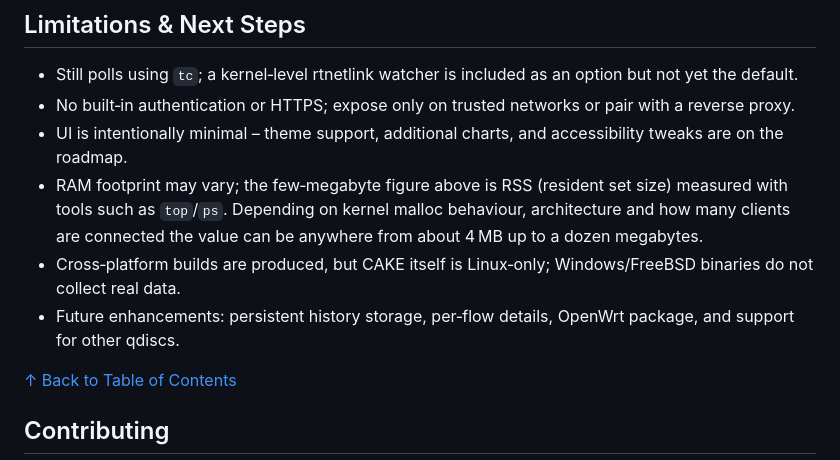
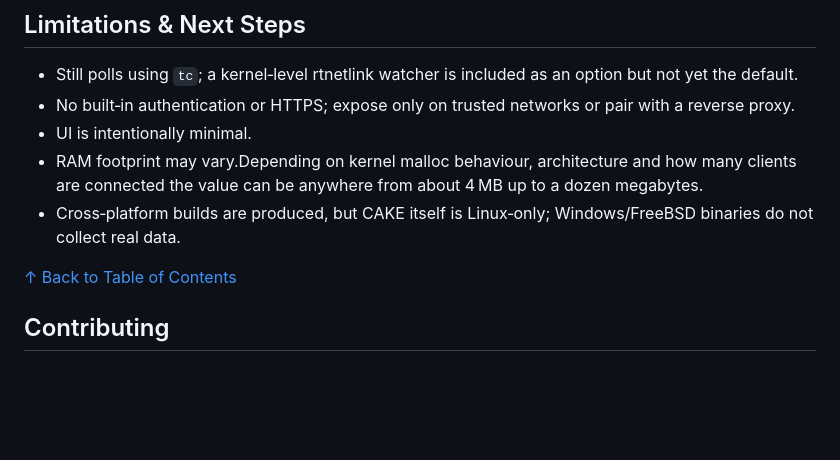
Before and after one commit to galpt/cake-stats, a Markdown page: README.md, the part around the change. Drawn GitHub-style; blank space fills up the shorter version.

Commit message:
docs: update README limitations section

```diff
--- a/README.md
+++ b/README.md
@@ -167,10 +167,9 @@ sh uninstall.sh --force      # no prompts
 
 - Still polls using `tc`; a kernel‑level rtnetlink watcher is included as an option but not yet the default.
 - No built‑in authentication or HTTPS; expose only on trusted networks or pair with a reverse proxy.
-- UI is intentionally minimal – theme support, additional charts, and accessibility tweaks are on the roadmap.
-- RAM footprint may vary; the few‑megabyte figure above is RSS (resident set size) measured with tools such as `top`/`ps`.  Depending on kernel malloc behaviour, architecture and how many clients are connected the value can be anywhere from about 4 MB up to a dozen megabytes.
+- UI is intentionally minimal.
+- RAM footprint may vary.Depending on kernel malloc behaviour, architecture and how many clients are connected the value can be anywhere from about 4 MB up to a dozen megabytes.
 - Cross‑platform builds are produced, but CAKE itself is Linux‑only; Windows/FreeBSD binaries do not collect real data.
-- Future enhancements: persistent history storage, per‑flow details, OpenWrt package, and support for other qdiscs.
 
 [&#8593; Back to Table of Contents](#table-of-contents)
 
```
